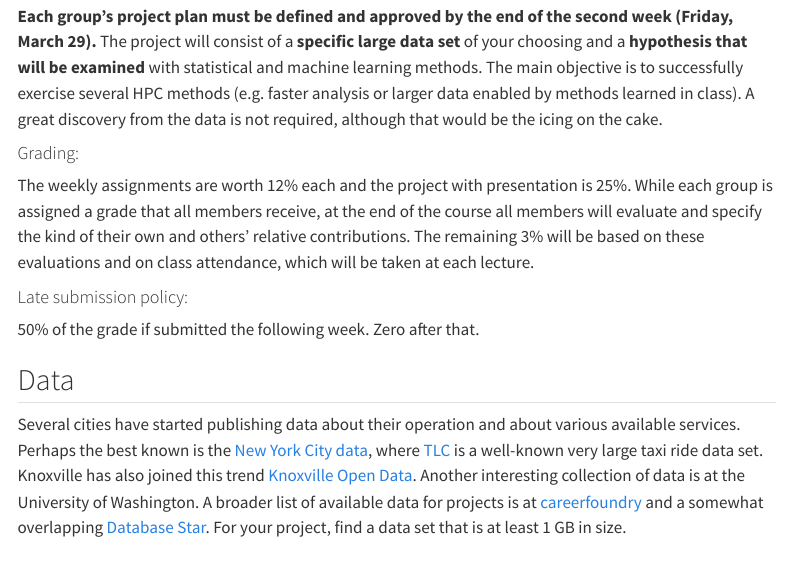
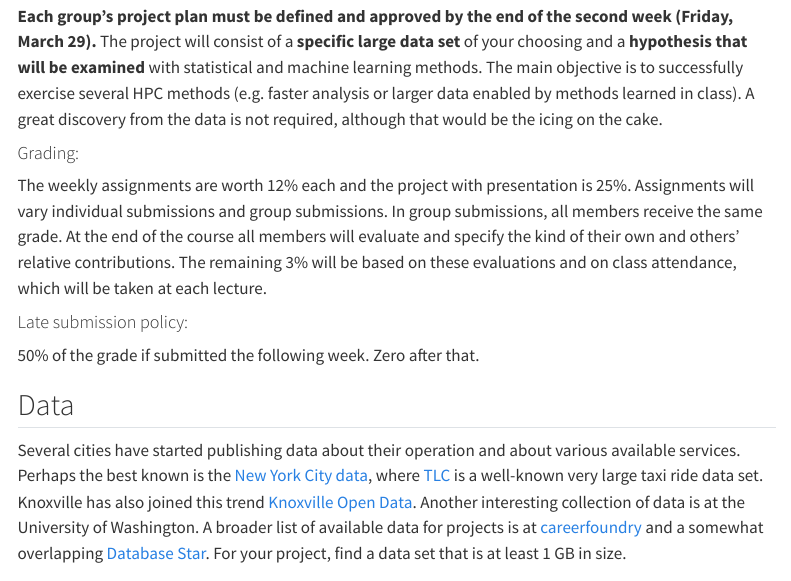
Before and after one commit to HPCinR/BZAN_583, a Quarto document (syllabus.qmd): the page in a window 1100 px wide, from 1720 px down. Rendered offline with R 4.5, knitr and Pandoc in place of Quarto, with nearby package versions; menus at the side of the page are left out.

Commit message:
grading update

```diff
--- a/syllabus.qmd
+++ b/syllabus.qmd
@@ -83,7 +83,7 @@ In addition, there will be a group project culminating in a **5-minute lightning
 
 #### Grading:
 
-The weekly assignments are worth 12% each and the project with presentation is 25%. While each group is assigned a grade that all members receive, at the end of the course all members will evaluate and specify the kind of their own and others' relative contributions. The remaining 3% will be based on these evaluations and on class attendance, which will be taken at each lecture.
+The weekly assignments are worth 12% each and the project with presentation is 25%. Assignments will vary individual submissions and group submissions. In group submissions, all members receive the same grade. At the end of the course all members will evaluate and specify the kind of their own and others' relative contributions. The remaining 3% will be based on these evaluations and on class attendance, which will be taken at each lecture.
 
 #### Late submission policy:
 
```
